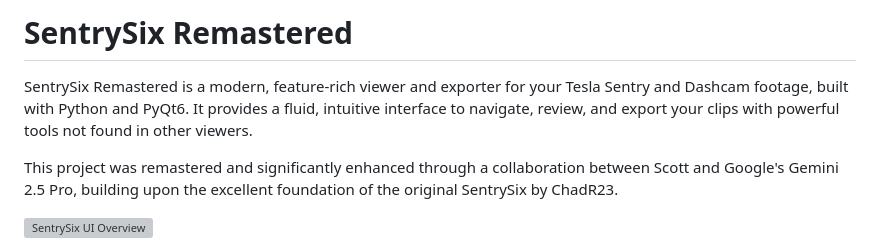
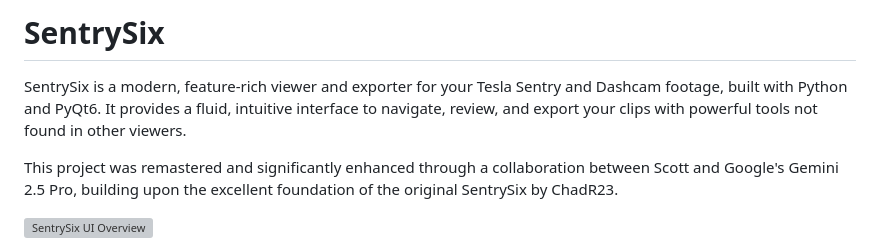
Before and after one commit to Scottmg1/Sentry-Six-Remastered, a Markdown page: README.md, the part around the change. Rendered like a GitHub page; grey boxes are pictures that could not be loaded.

```diff
--- a/README.md
+++ b/README.md
@@ -1,6 +1,6 @@
-# SentrySix Remastered
+# SentrySix
 
-SentrySix Remastered is a modern, feature-rich viewer and exporter for your Tesla Sentry and Dashcam footage, built with Python and PyQt6. It provides a fluid, intuitive interface to navigate, review, and export your clips with powerful tools not found in other viewers.
+SentrySix  is a modern, feature-rich viewer and exporter for your Tesla Sentry and Dashcam footage, built with Python and PyQt6. It provides a fluid, intuitive interface to navigate, review, and export your clips with powerful tools not found in other viewers.
 
 This project was remastered and significantly enhanced through a collaboration between Scott and Google's Gemini 2.5 Pro, building upon the excellent foundation of the original SentrySix by ChadR23.
 
```
